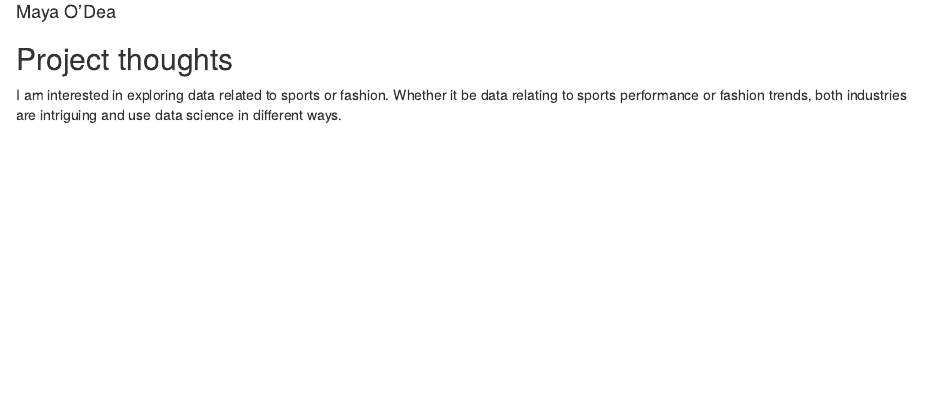
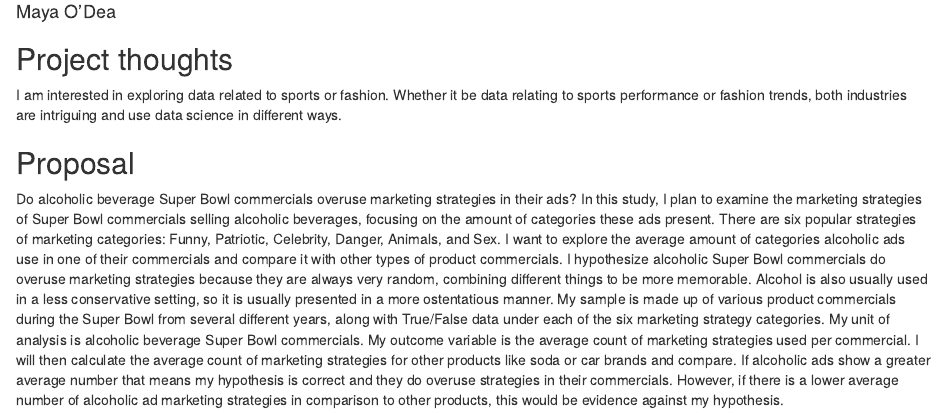
Before and after one commit to mayaodea/gov50-final-project, an R Markdown document (index.Rmd): the page in a window 1100 px wide, from 70 px down. Rendered offline with R 4.5, knitr and Pandoc, with nearby package versions; drawn as R Markdown's standard HTML page in place of the format the file asks for.

Commit message:
Proposal

```diff
--- a/index.Rmd
+++ b/index.Rmd
@@ -12,3 +12,7 @@ output:
 ## Project thoughts
 
 I am interested in exploring data related to sports or fashion. Whether it be data relating to sports performance or fashion trends, both industries are intriguing and use data science in different ways.
+
+## Proposal
+
+Do alcoholic beverage Super Bowl commercials overuse marketing strategies in their ads? In this study, I plan to examine the marketing strategies of Super Bowl commercials selling alcoholic beverages, focusing on the amount of categories these ads present. There are six popular strategies of marketing categories: Funny, Patriotic, Celebrity, Danger, Animals, and Sex. I want to explore the average amount of categories alcoholic ads use in one of their commercials and compare it with other types of product commercials. I hypothesize alcoholic Super Bowl commercials do overuse marketing strategies because they are always very random, combining different things to be more memorable. Alcohol is also usually used in a less conservative setting, so it is usually presented in a more ostentatious manner. My sample is made up of various product commercials during the Super Bowl from several different years, along with True/False data under each of the six marketing strategy categories. My unit of analysis is alcoholic beverage Super Bowl commercials. My outcome variable is the average count of marketing strategies used per commercial. I will then calculate the average count of marketing strategies for other products like soda or car brands and compare. If alcoholic ads show a greater average number that means my hypothesis is correct and they do overuse strategies in their commercials. However, if there is a lower average number of alcoholic ad marketing strategies in comparison to other products, this would be evidence against my hypothesis.
```
